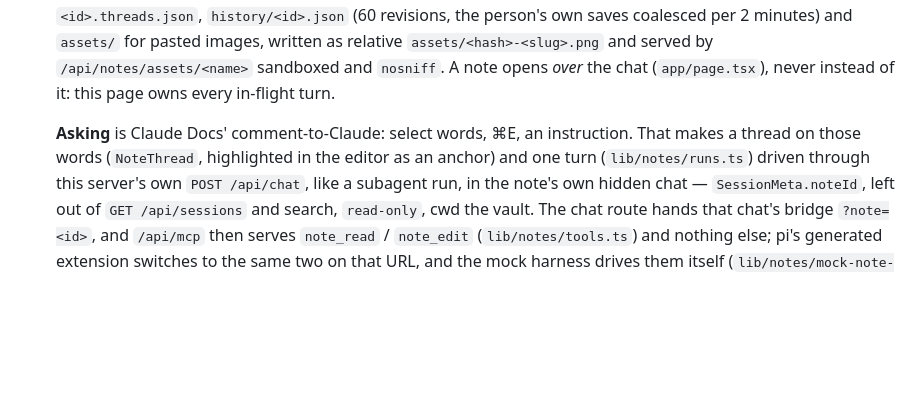
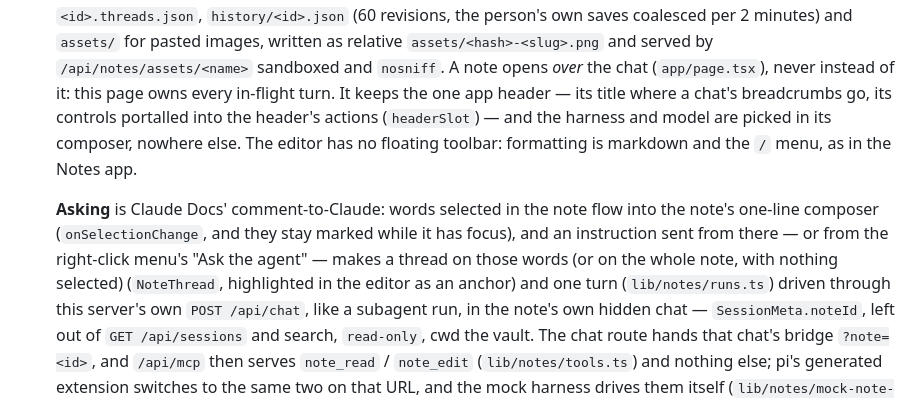
Before and after one commit to miskibin/agent-ui, a Markdown page: AGENTS.md, the part around the change. Drawn GitHub-style; blank space fills up the shorter version.

```diff
--- a/AGENTS.md
+++ b/AGENTS.md
@@ -557,10 +557,15 @@ one interface:
   (60 revisions, the person's own saves coalesced per 2 minutes) and `assets/` for pasted
   images, written as relative `assets/<hash>-<slug>.png` and served by `/api/notes/assets/<name>`
   sandboxed and `nosniff`. A note opens *over* the chat (`app/page.tsx`), never instead of it:
-  this page owns every in-flight turn.
+  this page owns every in-flight turn. It keeps the one app header — its title where a chat's
+  breadcrumbs go, its controls portalled into the header's actions (`headerSlot`) — and the
+  harness and model are picked in its composer, nowhere else. The editor has no floating
+  toolbar: formatting is markdown and the `/` menu, as in the Notes app.
 
-  **Asking** is Claude Docs' comment-to-Claude: select words, ⌘E, an instruction. That makes
-  a thread on those words (`NoteThread`, highlighted in the editor as an anchor) and one turn
+  **Asking** is Claude Docs' comment-to-Claude: words selected in the note flow into the
+  note's one-line composer (`onSelectionChange`, and they stay marked while it has focus), and
+  an instruction sent from there — or from the right-click menu's "Ask the agent" — makes
+  a thread on those words (or on the whole note, with nothing selected) (`NoteThread`, highlighted in the editor as an anchor) and one turn
   (`lib/notes/runs.ts`) driven through this server's own `POST /api/chat`, like a subagent run,
   in the note's own hidden chat — `SessionMeta.noteId`, left out of `GET /api/sessions` and
   search, `read-only`, cwd the vault. The chat route hands that chat's bridge `?note=<id>`, and
```
Also changed, not shown: CLAUDE.md (+8 -3 lines), README.md (+2 -2 lines), .github/screenshots/notes-dark.png, .github/screenshots/notes.png, 7 other files.
